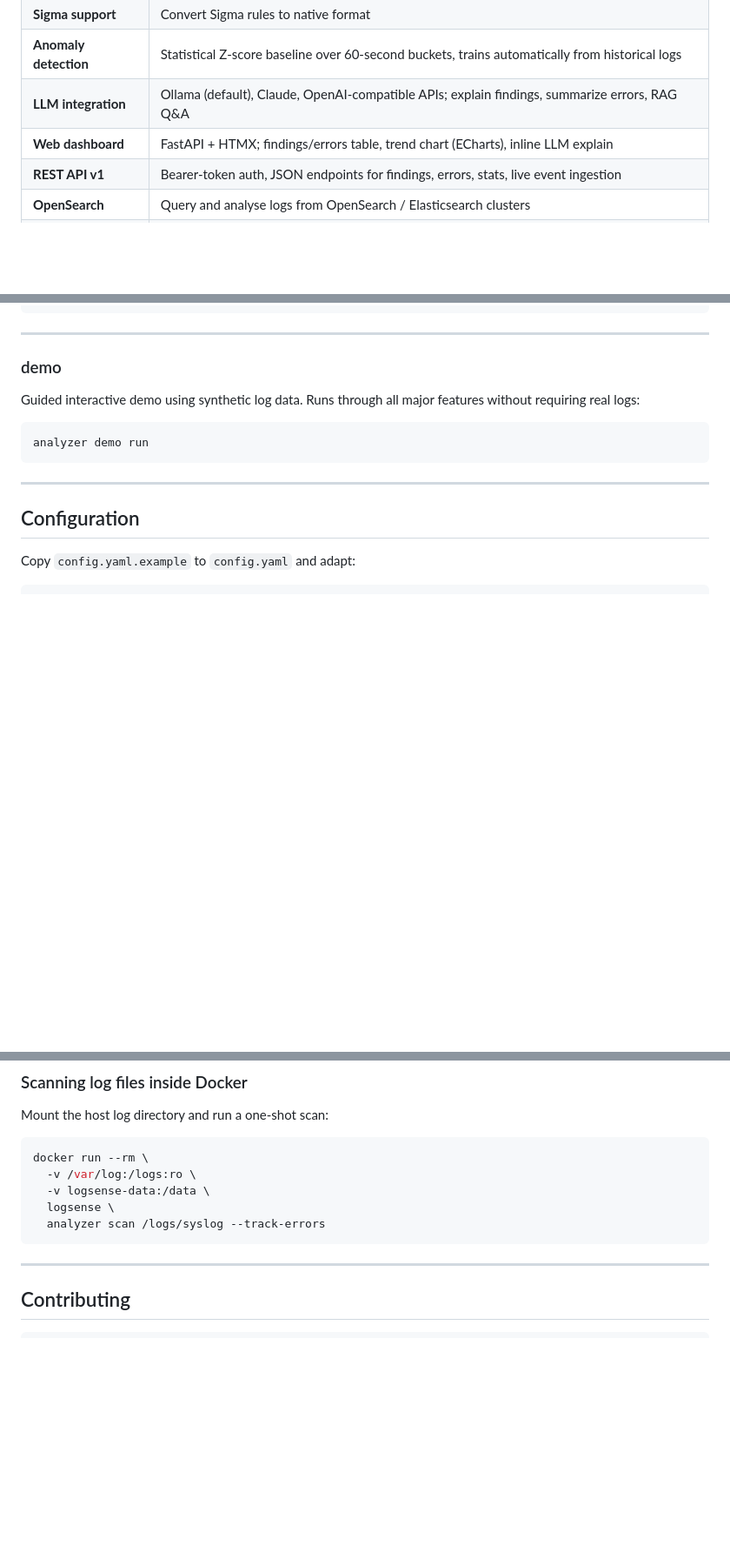
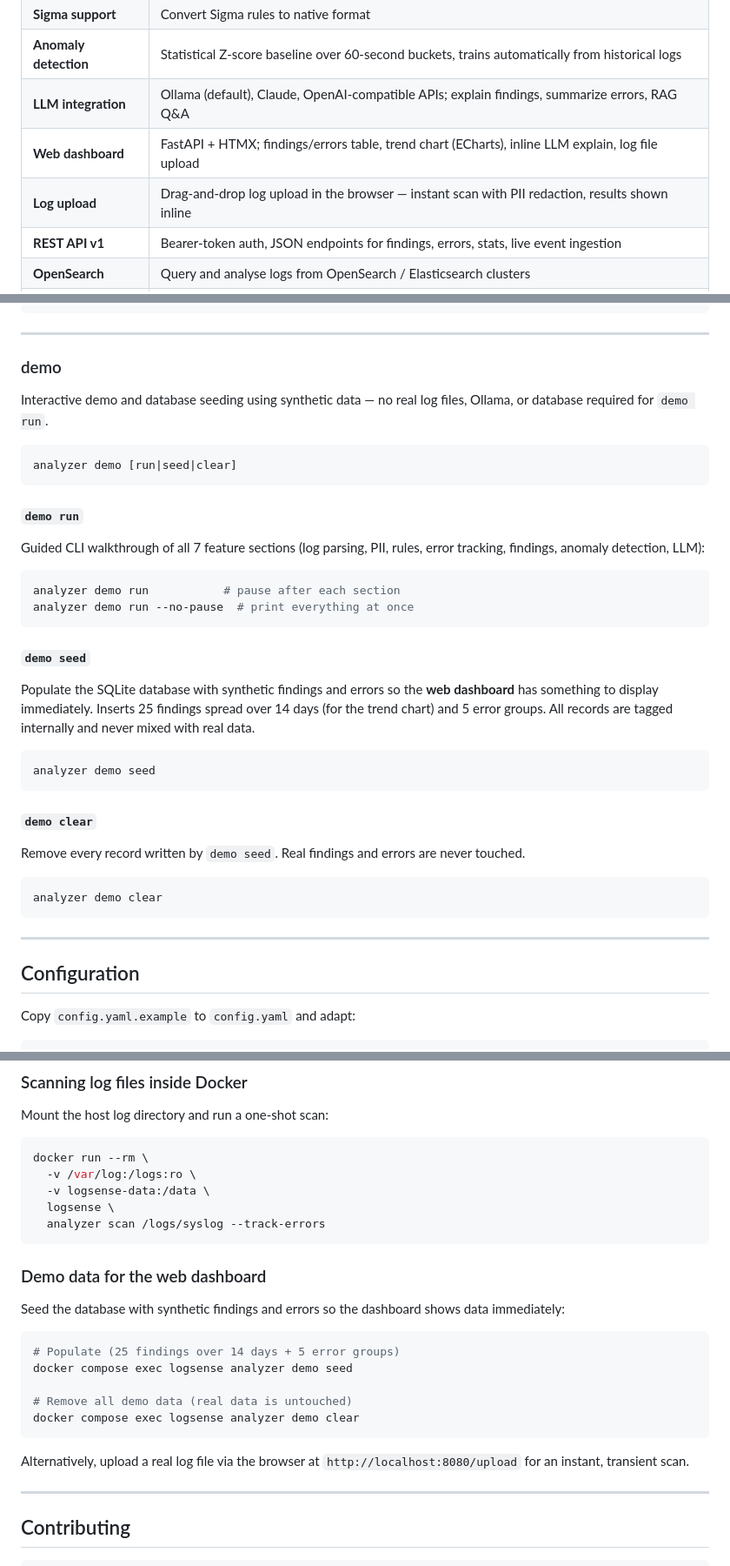
Before and after one commit to T0nd3/logsense, a Markdown page: README.md, 3 parts joined by grey strips. Shown at 87% size. GitHub-like rendering; blank space fills up the shorter version.

Commit message:
docs: update README for demo seed/clear and upload page
- Features table: add log file upload row
- demo section: document run / seed / clear subcommands
- Web dashboard section: add /upload page entry and upload feature details
- Docker section: add demo seed/clear usage and upload reference

````diff
--- a/README.md
+++ b/README.md
@@ -43,7 +43,8 @@
 | **Sigma support** | Convert Sigma rules to native format |
 | **Anomaly detection** | Statistical Z-score baseline over 60-second buckets, trains automatically from historical logs |
 | **LLM integration** | Ollama (default), Claude, OpenAI-compatible APIs; explain findings, summarize errors, RAG Q&A |
-| **Web dashboard** | FastAPI + HTMX; findings/errors table, trend chart (ECharts), inline LLM explain |
+| **Web dashboard** | FastAPI + HTMX; findings/errors table, trend chart (ECharts), inline LLM explain, log file upload |
+| **Log upload** | Drag-and-drop log upload in the browser — instant scan with PII redaction, results shown inline |
 | **REST API v1** | Bearer-token auth, JSON endpoints for findings, errors, stats, live event ingestion |
 | **OpenSearch** | Query and analyse logs from OpenSearch / Elasticsearch clusters |
 | **Finding persistence** | SQLite store for HIGH/CRITICAL findings with retention, dedup, severity filtering |
@@ -481,10 +482,35 @@ analyzer export report --since 24h --severity critical --title "Daily Critical A
 
 ### demo
 
-Guided interactive demo using synthetic log data. Runs through all major features without requiring real logs:
+Interactive demo and database seeding using synthetic data — no real log files, Ollama, or database required for `demo run`.
 
 ```bash
-analyzer demo run
+analyzer demo [run|seed|clear]
+```
+
+#### `demo run`
+
+Guided CLI walkthrough of all 7 feature sections (log parsing, PII, rules, error tracking, findings, anomaly detection, LLM):
+
+```bash
+analyzer demo run           # pause after each section
+analyzer demo run --no-pause  # print everything at once
+```
+
+#### `demo seed`
+
+Populate the SQLite database with synthetic findings and errors so the **web dashboard** has something to display immediately. Inserts 25 findings spread over 14 days (for the trend chart) and 5 error groups. All records are tagged internally and never mixed with real data.
+
+```bash
+analyzer demo seed
+```
+
+#### `demo clear`
+
+Remove every record written by `demo seed`. Real findings and errors are never touched.
+
+```bash
+analyzer demo clear
 ```
 
 ---
@@ -853,6 +890,20 @@ docker run --rm \
   analyzer scan /logs/syslog --track-errors
 ```
 
+### Demo data for the web dashboard
+
+Seed the database with synthetic findings and errors so the dashboard shows data immediately:
+
+```bash
+# Populate (25 findings over 14 days + 5 error groups)
+docker compose exec logsense analyzer demo seed
+
+# Remove all demo data (real data is untouched)
+docker compose exec logsense analyzer demo clear
+```
+
+Alternatively, upload a real log file via the browser at `http://localhost:8080/upload` for an instant, transient scan.
+
 ---
 
 ## Contributing
````
Also changed, not shown: other parts of README.md (+11 -0 lines).
